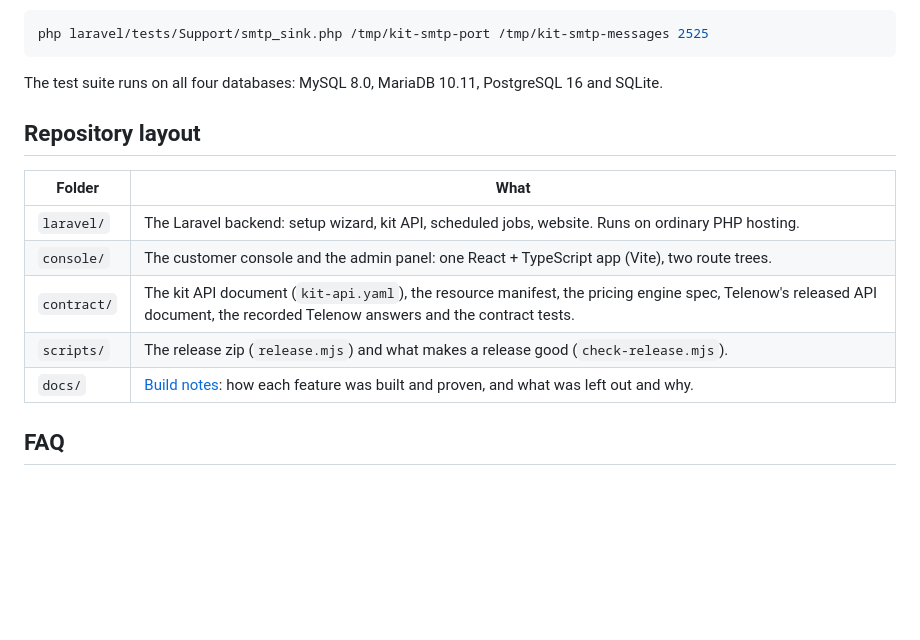
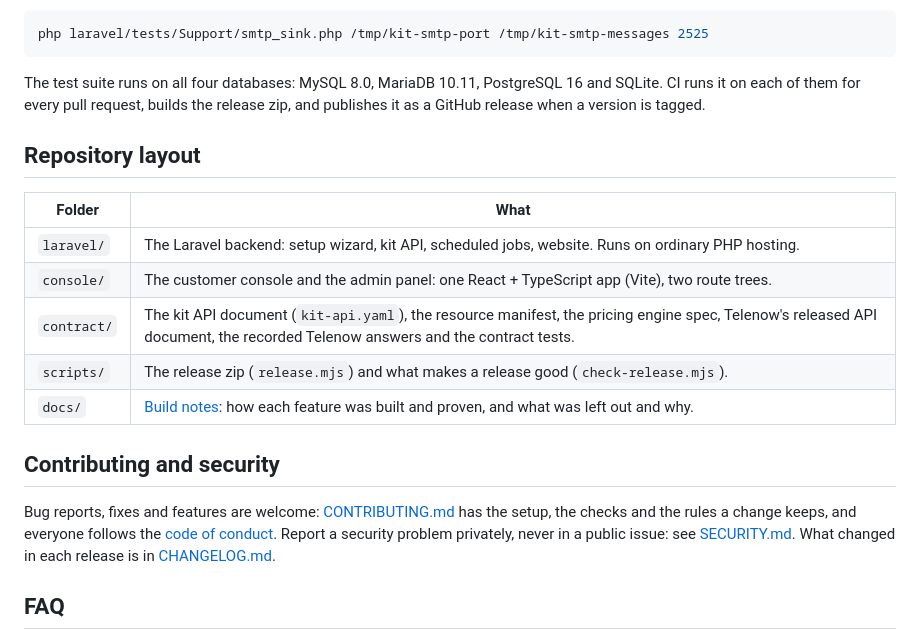
Before and after one commit to TelenowAI/White-Label-Voice-AI-KIT, a Markdown page: README.md, the part around one of its changes. Drawn GitHub-style; blank space fills up the shorter version.

````diff
--- a/README.md
+++ b/README.md
@@ -161,7 +178,8 @@ To see the emails a test kit sends, run the tests' SMTP catcher and add it in Ad
 php laravel/tests/Support/smtp_sink.php /tmp/kit-smtp-port /tmp/kit-smtp-messages 2525
 ```
 
-The test suite runs on all four databases: MySQL 8.0, MariaDB 10.11, PostgreSQL 16 and SQLite.
+The test suite runs on all four databases: MySQL 8.0, MariaDB 10.11, PostgreSQL 16 and SQLite. CI runs it on each of them
+for every pull request, builds the release zip, and publishes it as a GitHub release when a version is tagged.
 
 ## Repository layout
 
@@ -172,6 +190,12 @@ The test suite runs on all four databases: MySQL 8.0, MariaDB 10.11, PostgreSQL
 | `contract/` | The kit API document (`kit-api.yaml`), the resource manifest, the pricing engine spec, Telenow's released API document, the recorded Telenow answers and the contract tests. |
 | `scripts/` | The release zip (`release.mjs`) and what makes a release good (`check-release.mjs`). |
 | `docs/` | [Build notes](docs/BUILD_NOTES.md): how each feature was built and proven, and what was left out and why. |
+
+## Contributing and security
+
+Bug reports, fixes and features are welcome: [CONTRIBUTING.md](CONTRIBUTING.md) has the setup, the checks and the rules a
+change keeps, and everyone follows the [code of conduct](CODE_OF_CONDUCT.md). Report a security problem privately, never
+in a public issue: see [SECURITY.md](SECURITY.md). What changed in each release is in [CHANGELOG.md](CHANGELOG.md).
 
 ## FAQ
 
````
Also changed, not shown: other parts of README.md (+22 -5 lines), .github/PULL_REQUEST_TEMPLATE.md (added, +16 -0 lines), CHANGELOG.md (added, +50 -0 lines), CODE_OF_CONDUCT.md (added, +11 -0 lines), CONTRIBUTING.md (added, +79 -0 lines), SECURITY.md (added, +28 -0 lines), laravel/INSTALL.md (+3 -2 lines), docs/screenshots/admin-dashboard.png (added), docs/screenshots/console-agents.png (added), docs/screenshots/console-call.png (added), docs/screenshots/website.png (added), 8 other files.
